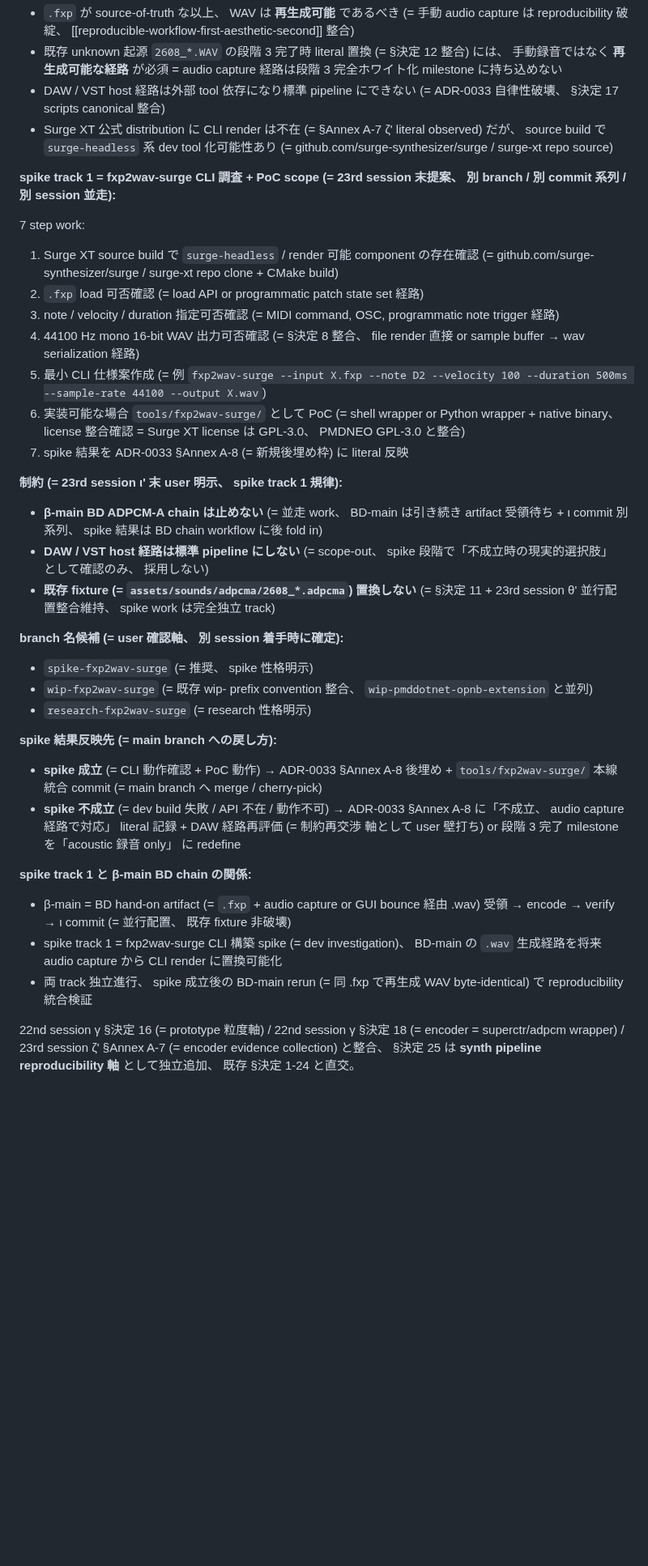
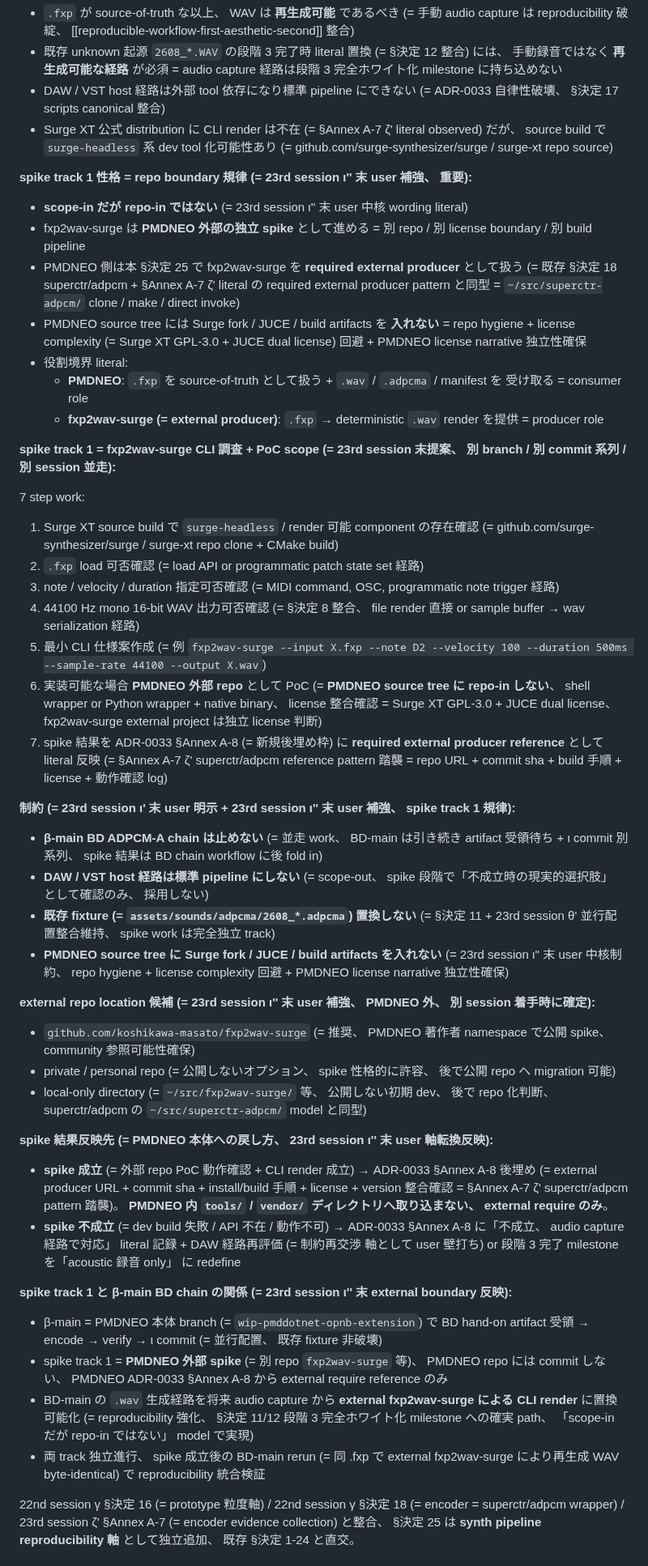
Before and after one commit to koshikawa-masato/pmdneo, a Markdown page: docs/adr/0033-pmdneo-rhythm-sample-provenance-and-self-authored-migration-policy.md, the part around one of its changes. Shown at 81% size. Drawn GitHub-style; blank space fills up the shorter version.

Commit message:
docs: ADR-0033 §決定 25 repo boundary 規律補強 = 「scope-in だが repo-in ではない」 (= 23rd session ι''、 fxp2wav-surge = PMDNEO 外部 required external producer / superctr/adpcm 同 pattern / Surge fork + JUCE + build artifacts は PMDNEO source tree に入れない / license narrative 独立性確保)
Co-Authored-By: Claude Opus 4.7 (1M context) <noreply@anthropic.com>

```diff
--- a/docs/adr/0033-pmdneo-rhythm-sample-provenance-and-self-authored-migration-policy.md
+++ b/docs/adr/0033-pmdneo-rhythm-sample-provenance-and-self-authored-migration-policy.md
@@ -871,6 +871,15 @@ literal 拘束:
 - DAW / VST host 経路は外部 tool 依存になり標準 pipeline にできない (= ADR-0033 自律性破壊、 §決定 17 scripts canonical 整合)
 - Surge XT 公式 distribution に CLI render は不在 (= §Annex A-7 ζ' literal observed) だが、 source build で `surge-headless` 系 dev tool 化可能性あり (= github.com/surge-synthesizer/surge / surge-xt repo source)
 
+**spike track 1 性格 = repo boundary 規律 (= 23rd session ι'' 末 user 補強、 重要):**
+- **scope-in だが repo-in ではない** (= 23rd session ι'' 末 user 中核 wording literal)
+- fxp2wav-surge は **PMDNEO 外部の独立 spike** として進める = 別 repo / 別 license boundary / 別 build pipeline
+- PMDNEO 側は本 §決定 25 で fxp2wav-surge を **required external producer** として扱う (= 既存 §決定 18 superctr/adpcm + §Annex A-7 ζ' literal の required external producer pattern と同型 = `~/src/superctr-adpcm/` clone / make / direct invoke)
+- PMDNEO source tree には Surge fork / JUCE / build artifacts を **入れない** = repo hygiene + license complexity (= Surge XT GPL-3.0 + JUCE dual license) 回避 + PMDNEO license narrative 独立性確保
+- 役割境界 literal:
+  - **PMDNEO**: `.fxp` を source-of-truth として扱う + `.wav` / `.adpcma` / manifest を 受け取る = consumer role
+  - **fxp2wav-surge (= external producer)**: `.fxp` → deterministic `.wav` render を提供 = producer role
+
 **spike track 1 = fxp2wav-surge CLI 調査 + PoC scope (= 23rd session 末提案、 別 branch / 別 commit 系列 / 別 session 並走):**
 
 7 step work:
@@ -879,27 +888,29 @@ literal 拘束:
 3. note / velocity / duration 指定可否確認 (= MIDI command, OSC, programmatic note trigger 経路)
 4. 44100 Hz mono 16-bit WAV 出力可否確認 (= §決定 8 整合、 file render 直接 or sample buffer → wav serialization 経路)
 5. 最小 CLI 仕様案作成 (= 例 `fxp2wav-surge --input X.fxp --note D2 --velocity 100 --duration 500ms --sample-rate 44100 --output X.wav`)
-6. 実装可能な場合 `tools/fxp2wav-surge/` として PoC (= shell wrapper or Python wrapper + native binary、 license 整合確認 = Surge XT license は GPL-3.0、 PMDNEO GPL-3.0 と整合)
-7. spike 結果を ADR-0033 §Annex A-8 (= 新規後埋め枠) に literal 反映
-
-**制約 (= 23rd session ι' 末 user 明示、 spike track 1 規律):**
+6. 実装可能な場合 **PMDNEO 外部 repo** として PoC (= **PMDNEO source tree に repo-in しない**、 shell wrapper or Python wrapper + native binary、 license 整合確認 = Surge XT GPL-3.0 + JUCE dual license、 fxp2wav-surge external project は独立 license 判断)
+7. spike 結果を ADR-0033 §Annex A-8 (= 新規後埋め枠) に **required external producer reference** として literal 反映 (= §Annex A-7 ζ' superctr/adpcm reference pattern 踏襲 = repo URL + commit sha + build 手順 + license + 動作確認 log)
+
+**制約 (= 23rd session ι' 末 user 明示 + 23rd session ι'' 末 user 補強、 spike track 1 規律):**
 - **β-main BD ADPCM-A chain は止めない** (= 並走 work、 BD-main は引き続き artifact 受領待ち + ι commit 別系列、 spike 結果は BD chain workflow に後 fold in)
 - **DAW / VST host 経路は標準 pipeline にしない** (= scope-out、 spike 段階で「不成立時の現実的選択肢」 として確認のみ、 採用しない)
 - **既存 fixture (= `assets/sounds/adpcma/2608_*.adpcma`) 置換しない** (= §決定 11 + 23rd session θ' 並行配置整合維持、 spike work は完全独立 track)
-
-**branch 名候補 (= user 確認軸、 別 session 着手時に確定):**
-- `spike-fxp2wav-surge` (= 推奨、 spike 性格明示)
-- `wip-fxp2wav-surge` (= 既存 wip- prefix convention 整合、 `wip-pmddotnet-opnb-extension` と並列)
-- `research-fxp2wav-surge` (= research 性格明示)
-
-**spike 結果反映先 (= main branch への戻し方):**
-- **spike 成立** (= CLI 動作確認 + PoC 動作) → ADR-0033 §Annex A-8 後埋め + `tools/fxp2wav-surge/` 本線統合 commit (= main branch へ merge / cherry-pick)
+- **PMDNEO source tree に Surge fork / JUCE / build artifacts を入れない** (= 23rd session ι'' 末 user 中核制約、 repo hygiene + license complexity 回避 + PMDNEO license narrative 独立性確保)
+
+**external repo location 候補 (= 23rd session ι'' 末 user 補強、 PMDNEO 外、 別 session 着手時に確定):**
+- `github.com/koshikawa-masato/fxp2wav-surge` (= 推奨、 PMDNEO 著作者 namespace で公開 spike、 community 参照可能性確保)
+- private / personal repo (= 公開しないオプション、 spike 性格的に許容、 後で公開 repo へ migration 可能)
+- local-only directory (= `~/src/fxp2wav-surge/` 等、 公開しない初期 dev、 後で repo 化判断、 superctr/adpcm の `~/src/superctr-adpcm/` model と同型)
+
+**spike 結果反映先 (= PMDNEO 本体への戻し方、 23rd session ι'' 末 user 軸転換反映):**
+- **spike 成立** (= 外部 repo PoC 動作確認 + CLI render 成立) → ADR-0033 §Annex A-8 後埋め (= external producer URL + commit sha + install/build 手順 + license + version 整合確認 = §Annex A-7 ζ' superctr/adpcm pattern 踏襲)。 **PMDNEO 内 `tools/` / `vendor/` ディレクトリへ取り込まない、 external require のみ**。
 - **spike 不成立** (= dev build 失敗 / API 不在 / 動作不可) → ADR-0033 §Annex A-8 に「不成立、 audio capture 経路で対応」 literal 記録 + DAW 経路再評価 (= 制約再交渉 軸として user 壁打ち) or 段階 3 完了 milestone を「acoustic 録音 only」 に redefine
 
-**spike track 1 と β-main BD chain の関係:**
-- β-main = BD hand-on artifact (= `.fxp` + audio capture or GUI bounce 経由 .wav) 受領 → encode → verify → ι commit (= 並行配置、 既存 fixture 非破壊)
-- spike track 1 = fxp2wav-surge CLI 構築 spike (= dev investigation)、 BD-main の `.wav` 生成経路を将来 audio capture から CLI render に置換可能化
-- 両 track 独立進行、 spike 成立後の BD-main rerun (= 同 .fxp で再生成 WAV byte-identical) で reproducibility 統合検証
+**spike track 1 と β-main BD chain の関係 (= 23rd session ι'' 末 external boundary 反映):**
+- β-main = PMDNEO 本体 branch (= `wip-pmddotnet-opnb-extension`) で BD hand-on artifact 受領 → encode → verify → ι commit (= 並行配置、 既存 fixture 非破壊)
+- spike track 1 = **PMDNEO 外部 spike** (= 別 repo `fxp2wav-surge` 等)、 PMDNEO repo には commit しない、 PMDNEO ADR-0033 §Annex A-8 から external require reference のみ
+- BD-main の `.wav` 生成経路を将来 audio capture から **external fxp2wav-surge による CLI render** に置換可能化 (= reproducibility 強化、 §決定 11/12 段階 3 完全ホワイト化 milestone への確実 path、 「scope-in だが repo-in ではない」 model で実現)
+- 両 track 独立進行、 spike 成立後の BD-main rerun (= 同 .fxp で external fxp2wav-surge により再生成 WAV byte-identical) で reproducibility 統合検証
 
 22nd session γ §決定 16 (= prototype 粒度軸) / 22nd session γ §決定 18 (= encoder = superctr/adpcm wrapper) / 23rd session ζ' §Annex A-7 (= encoder evidence collection) と整合、 §決定 25 は **synth pipeline reproducibility 軸** として独立追加、 既存 §決定 1-24 と直交。
 
```
Also changed, not shown: other parts of docs/adr/0033-pmdneo-rhythm-sample-provenance-and-self-authored-migration-policy.md (+1 -1 lines).
